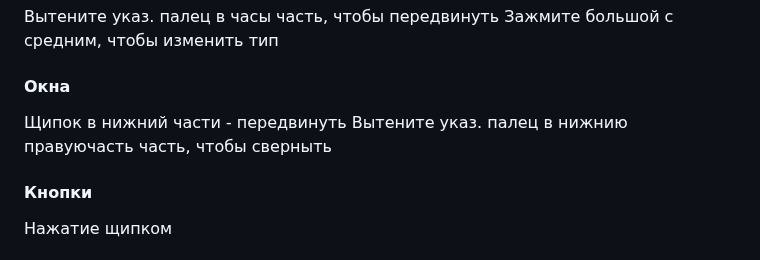
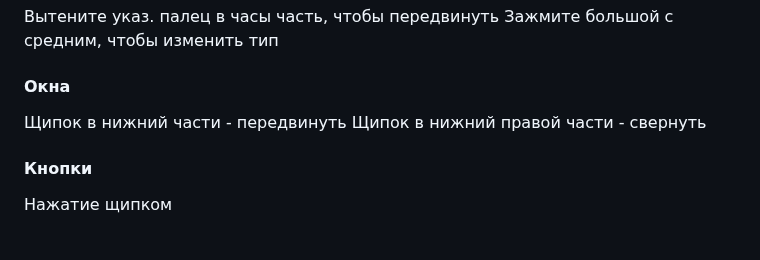
Before and after one commit to vladislav-serdyuk/AR_headset, a Markdown page: README.md, the part around the change. Rendered like a GitHub page.

```diff
--- a/README.md
+++ b/README.md
@@ -13,7 +13,7 @@
 
 #### Окна
 Щипок в нижний части - передвинуть
-Вытените указ. палец в нижнию правуючасть часть, чтобы сверныть
+Щипок в нижний правой части - свернуть
 
 #### Кнопки
 Нажатие щипком
```
